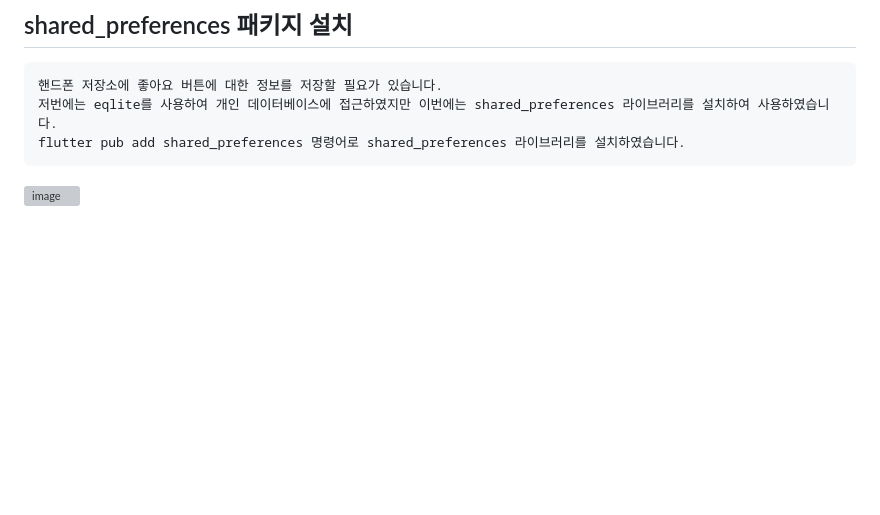
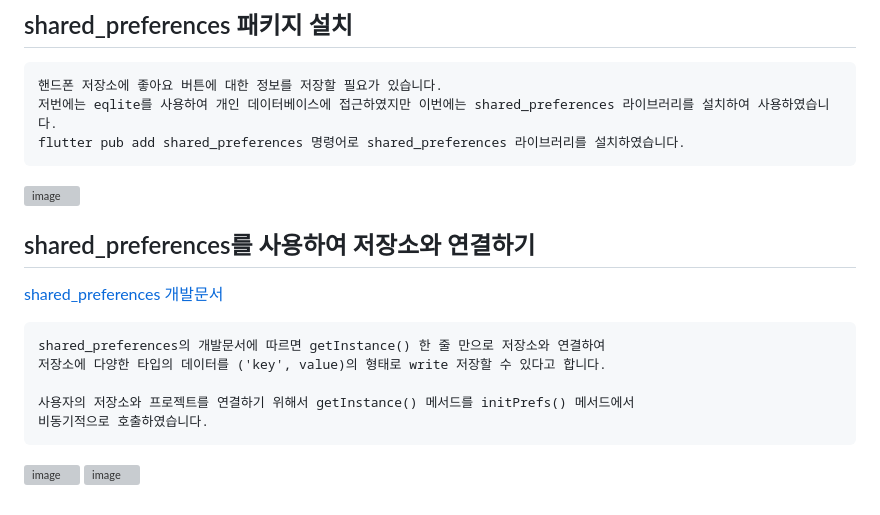
Before and after one commit to chihyeonwon/Flutter-WebToon, a Markdown page: README.md, the part around the change. Rendered like a GitHub page; blank space fills up the shorter version; grey boxes are pictures that could not be loaded.

Commit message:
2023-02-05 shared_preferences를 사용하여 저장소와 연결하기
shared_preferences의 개발문서에 따르면 getInstance() 한 줄 만으로 저장소와 연결하여
저장소에 다양한 타입의 데이터를 ('key', value)의 형태로 write 저장할 수 있다고 합니다.

사용자의 저장소와 프로젝트를 연결하기 위해서 getInstance() 메서드를 initPrefs() 메서드에서
비동기적으로 호출하였습니다.

````diff
--- a/README.md
+++ b/README.md
@@ -349,3 +349,15 @@ webtoon의 Id 값은 detail_screen.dart파일에서 생성자로 넘겨주어야
 flutter pub add shared_preferences 명령어로 shared_preferences 라이브러리를 설치하였습니다.
 ```
 ![image](https://user-images.githubusercontent.com/58906858/216798665-4522054e-8f09-4b5d-b09a-7f45952be023.png)
+
+## shared_preferences를 사용하여 저장소와 연결하기
+[shared_preferences 개발문서](https://pub.dev/packages/shared_preferences)
+```
+shared_preferences의 개발문서에 따르면 getInstance() 한 줄 만으로 저장소와 연결하여
+저장소에 다양한 타입의 데이터를 ('key', value)의 형태로 write 저장할 수 있다고 합니다.
+
+사용자의 저장소와 프로젝트를 연결하기 위해서 getInstance() 메서드를 initPrefs() 메서드에서
+비동기적으로 호출하였습니다.
+```
+![image](https://user-images.githubusercontent.com/58906858/216798833-25a31a4c-66e2-4fb7-b5cd-99bb54d73d14.png)
+![image](https://user-images.githubusercontent.com/58906858/216798865-1006611b-f102-44c4-a805-27b44b33f3ef.png)
````
